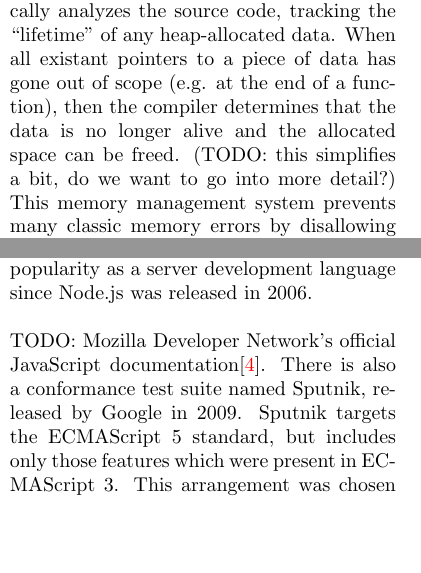
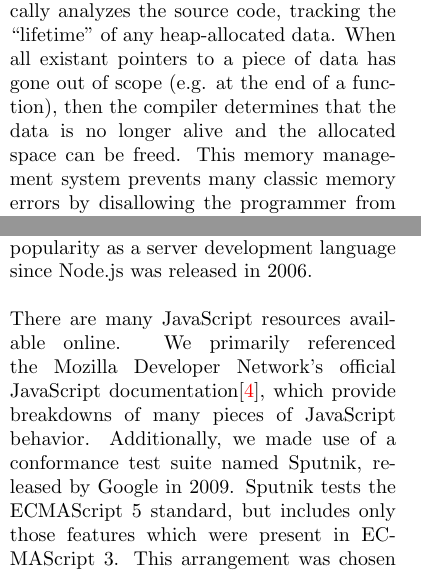
Before and after one commit to rustoscript/js.rs, a LaTeX document (report/report.tex): two parts of the columns of pages 1 and 2 of 9, joined at a grey line, cut so that both start at the same text, the shorter picture padded with empty space. Compiled offline with pdfLaTeX.

Commit message:
Work on TODOs

```diff
--- a/report/report.tex
+++ b/report/report.tex
@@ -119,7 +119,7 @@ programming languages. The compiler statically analyzes the source code,
 tracking the ``lifetime'' of any heap-allocated data. When all existant pointers
 to a piece of data has gone out of scope (e.g. at the end of a function), then
 the compiler determines that the data is no longer alive and the allocated space
-can be freed. (TODO: this simplifies a bit, do we want to go into more detail?)
+can be freed.
 This memory management system prevents many classic memory errors by disallowing
 the programmer from accessing uninitialized or already-freed memory. \newline
 
@@ -168,12 +168,14 @@ JavaScript has been deployed as a server-side language since late 1995. It has
 gained popularity as a server development language since Node.js was released in
 2006.\newline
 
-TODO: Mozilla Developer Network's official JavaScript documentation\cite{mozdocs}.
-There is also a conformance test suite named Sputnik, released by Google in
-2009. Sputnik targets the ECMAScript 5 standard, but includes only those
-features which were present in ECMAScript 3. This arrangement was chosen due to
-the presence of numerous ambiguities in the third specification, which were
-resolved in ECMAScript 5.
+There are many JavaScript resources available online. We primarily referenced
+the Mozilla Developer Network's official JavaScript documentation\cite{mozdocs},
+which provide breakdowns of many pieces of JavaScript behavior. Additionally, we
+made use of a conformance test suite named Sputnik, released by Google in 2009.
+Sputnik tests the ECMAScript 5 standard, but includes only those features
+which were present in ECMAScript 3. This arrangement was chosen due to the
+presence of numerous ambiguities in the third specification, which were resolved
+in ECMAScript 5.
 
 \section{Design}
 
```
Also changed, not shown: report/report.pdf.
